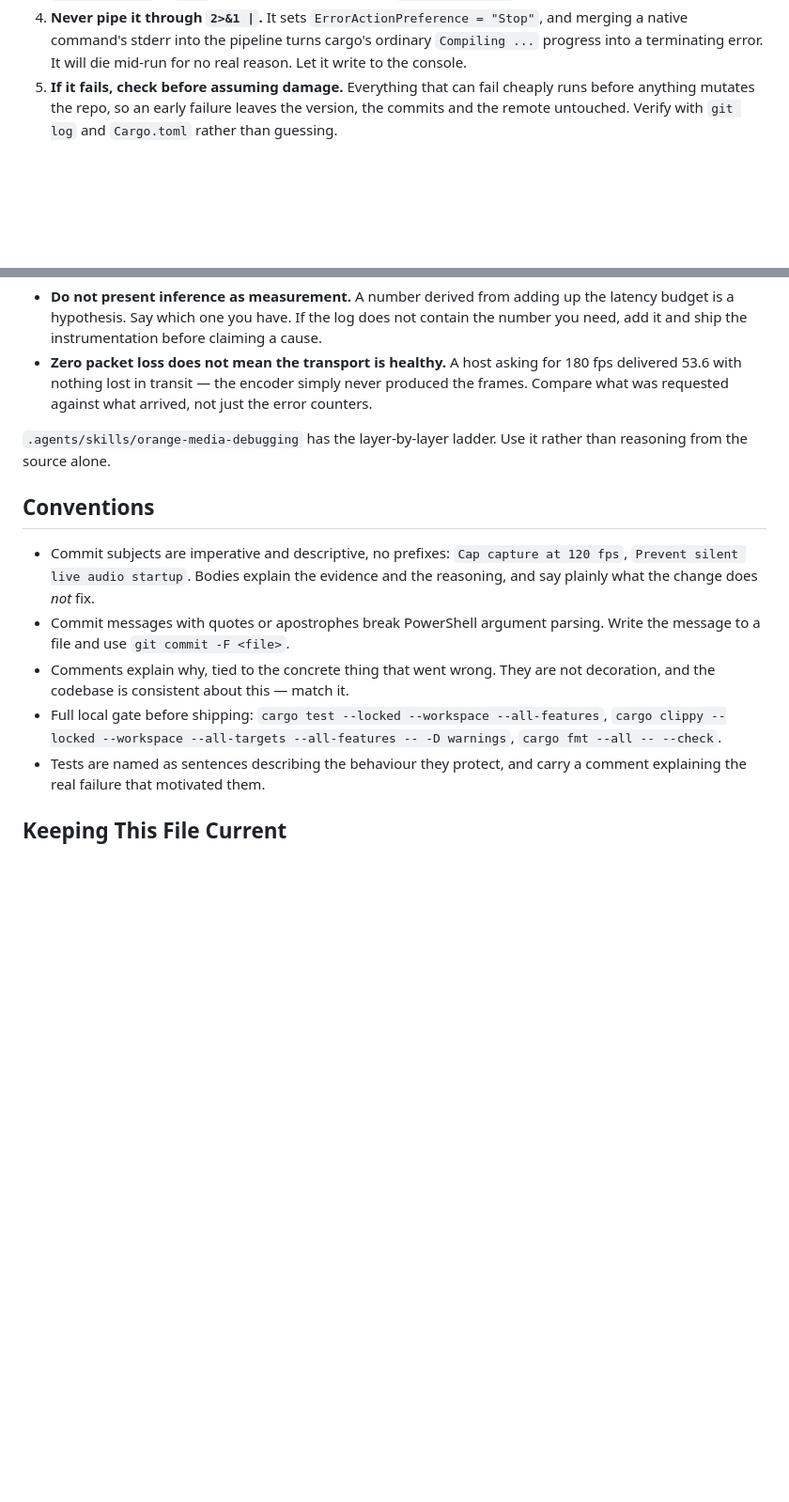
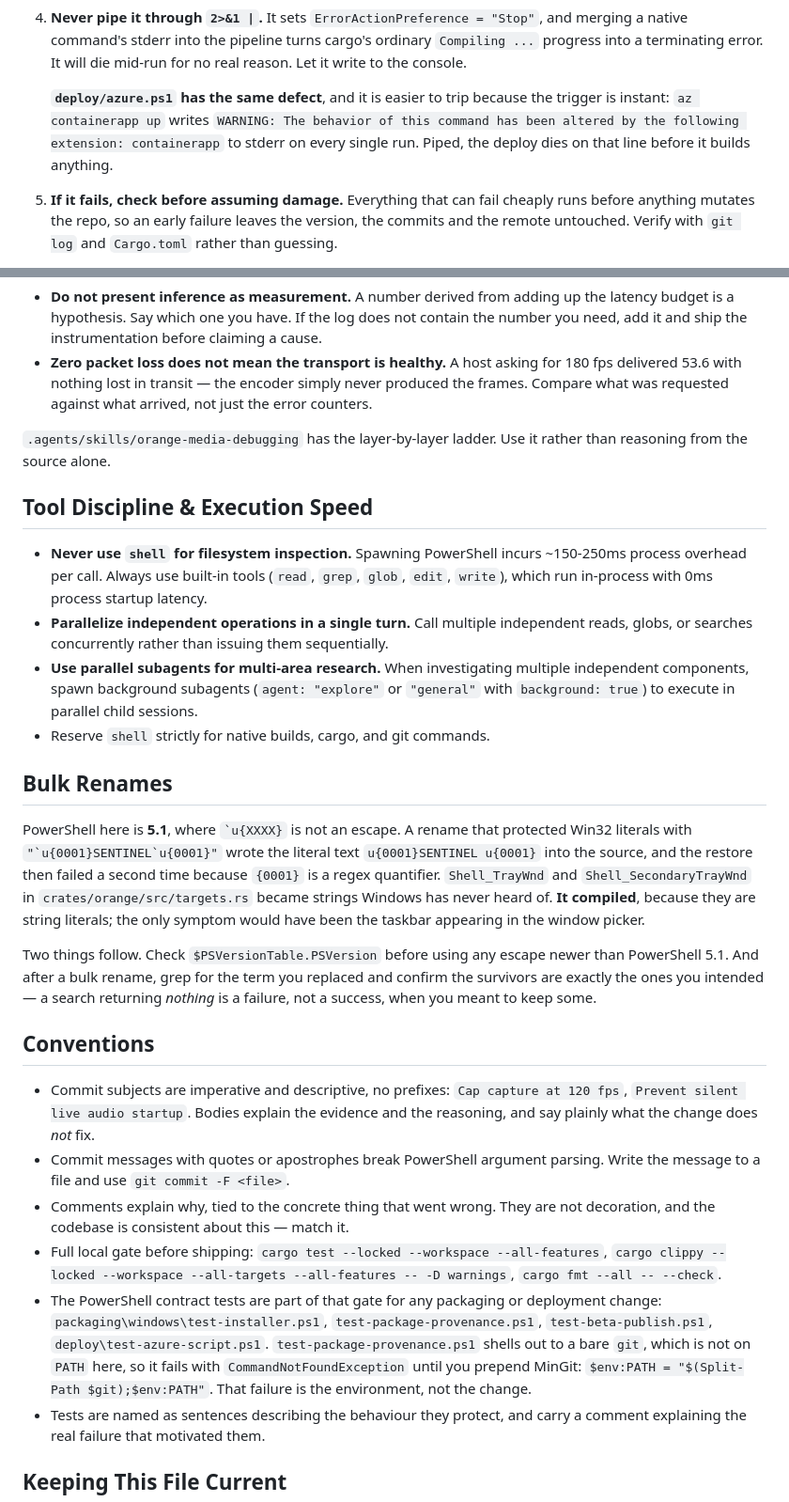
Before and after one commit to brnbtt/orange, a Markdown page: AGENTS.md, 2 parts joined by grey strips. Shown at 94% size. GitHub-like rendering; blank space fills up the shorter version.

Commit message:
Record the traps this session hit
Four things cost time and none were written down.

deploy/azure.ps1 has the same 2>&1 defect ship.ps1 is warned about, and
trips more easily: az containerapp up writes an extension warning to
stderr on every run, so a piped deploy dies on that line before building
anything.

test-package-provenance.ps1 calls a bare git, which is not on PATH here,
so it fails with CommandNotFoundException regardless of the change being
tested. Worth knowing before diagnosing it as a real failure. The four
PowerShell contract tests are now named as part of the gate, because
nothing else said when to run them.

PowerShell here is 5.1, where `u{XXXX} is not an escape. A bulk rename
that used it to protect Win32 class literals wrote the placeholder into
the source instead, and the restore failed a second time because {0001}
is a regex quantifier. Shell_TrayWnd became a string Windows has never
heard of, it compiled because it is a string literal, and the only
symptom would have been the taskbar showing up in the window picker. The
entry says to check the version, and to treat a post-rename grep that
returns nothing as a failure when survivors were expected.

Also carries the tray-to-client rename through this file, and keeps the
tool discipline section that was added to the working copy.

```diff
--- a/AGENTS.md
+++ b/AGENTS.md
@@ -84,6 +84,12 @@ Five things that are not obvious:
    and merging a native command's stderr into the pipeline turns cargo's
    ordinary `Compiling ...` progress into a terminating error. It will die
    mid-run for no real reason. Let it write to the console.
+
+   **`deploy/azure.ps1` has the same defect**, and it is easier to trip because
+   the trigger is instant: `az containerapp up` writes `WARNING: The behavior of
+   this command has been altered by the following extension: containerapp` to
+   stderr on every single run. Piped, the deploy dies on that line before it
+   builds anything.
 5. **If it fails, check before assuming damage.** Everything that can fail
    cheaply runs before anything mutates the repo, so an early failure leaves the
    version, the commits and the remote untouched. Verify with `git log` and
@@ -151,6 +157,28 @@ observed:
 `.agents/skills/orange-media-debugging` has the layer-by-layer ladder. Use it
 rather than reasoning from the source alone.
 
+## Tool Discipline & Execution Speed
+
+- **Never use `shell` for filesystem inspection.** Spawning PowerShell incurs ~150-250ms process overhead per call. Always use built-in tools (`read`, `grep`, `glob`, `edit`, `write`), which run in-process with 0ms process startup latency.
+- **Parallelize independent operations in a single turn.** Call multiple independent reads, globs, or searches concurrently rather than issuing them sequentially.
+- **Use parallel subagents for multi-area research.** When investigating multiple independent components, spawn background subagents (`agent: "explore"` or `"general"` with `background: true`) to execute in parallel child sessions.
+- Reserve `shell` strictly for native builds, cargo, and git commands.
+
+## Bulk Renames
+
+PowerShell here is **5.1**, where `` `u{XXXX} `` is not an escape. A rename that
+protected Win32 literals with `` "`u{0001}SENTINEL`u{0001}" `` wrote the literal
+text `u{0001}SENTINEL u{0001}` into the source, and the restore then failed a
+second time because `{0001}` is a regex quantifier. `Shell_TrayWnd` and
+`Shell_SecondaryTrayWnd` in `crates/orange/src/targets.rs` became strings
+Windows has never heard of. **It compiled**, because they are string literals;
+the only symptom would have been the taskbar appearing in the window picker.
+
+Two things follow. Check `$PSVersionTable.PSVersion` before using any escape
+newer than PowerShell 5.1. And after a bulk rename, grep for the term you
+replaced and confirm the survivors are exactly the ones you intended — a search
+returning *nothing* is a failure, not a success, when you meant to keep some.
+
 ## Conventions
 
 - Commit subjects are imperative and descriptive, no prefixes: `Cap capture at
@@ -163,6 +191,14 @@ rather than reasoning from the source alone.
 - Full local gate before shipping: `cargo test --locked --workspace
   --all-features`, `cargo clippy --locked --workspace --all-targets
   --all-features -- -D warnings`, `cargo fmt --all -- --check`.
+- The PowerShell contract tests are part of that gate for any packaging or
+  deployment change: `packaging\windows\test-installer.ps1`,
+  `test-package-provenance.ps1`, `test-beta-publish.ps1`,
+  `deploy\test-azure-script.ps1`. `test-package-provenance.ps1` shells out to a
+  bare `git`, which is not on `PATH` here, so it fails with
+  `CommandNotFoundException` until you prepend MinGit:
+  `$env:PATH = "$(Split-Path $git);$env:PATH"`. That failure is the environment,
+  not the change.
 - Tests are named as sentences describing the behaviour they protect, and carry
   a comment explaining the real failure that motivated them.
 
```
